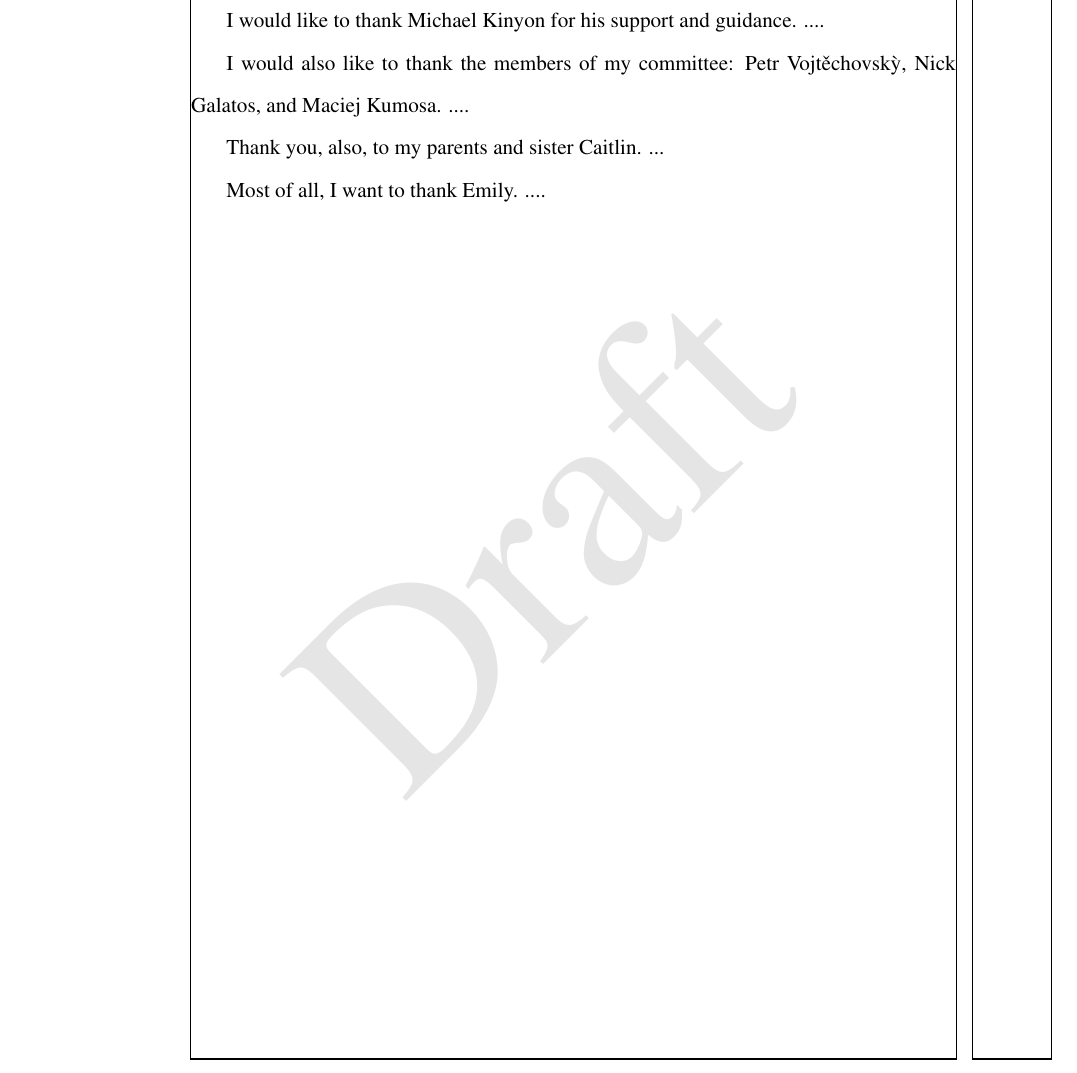
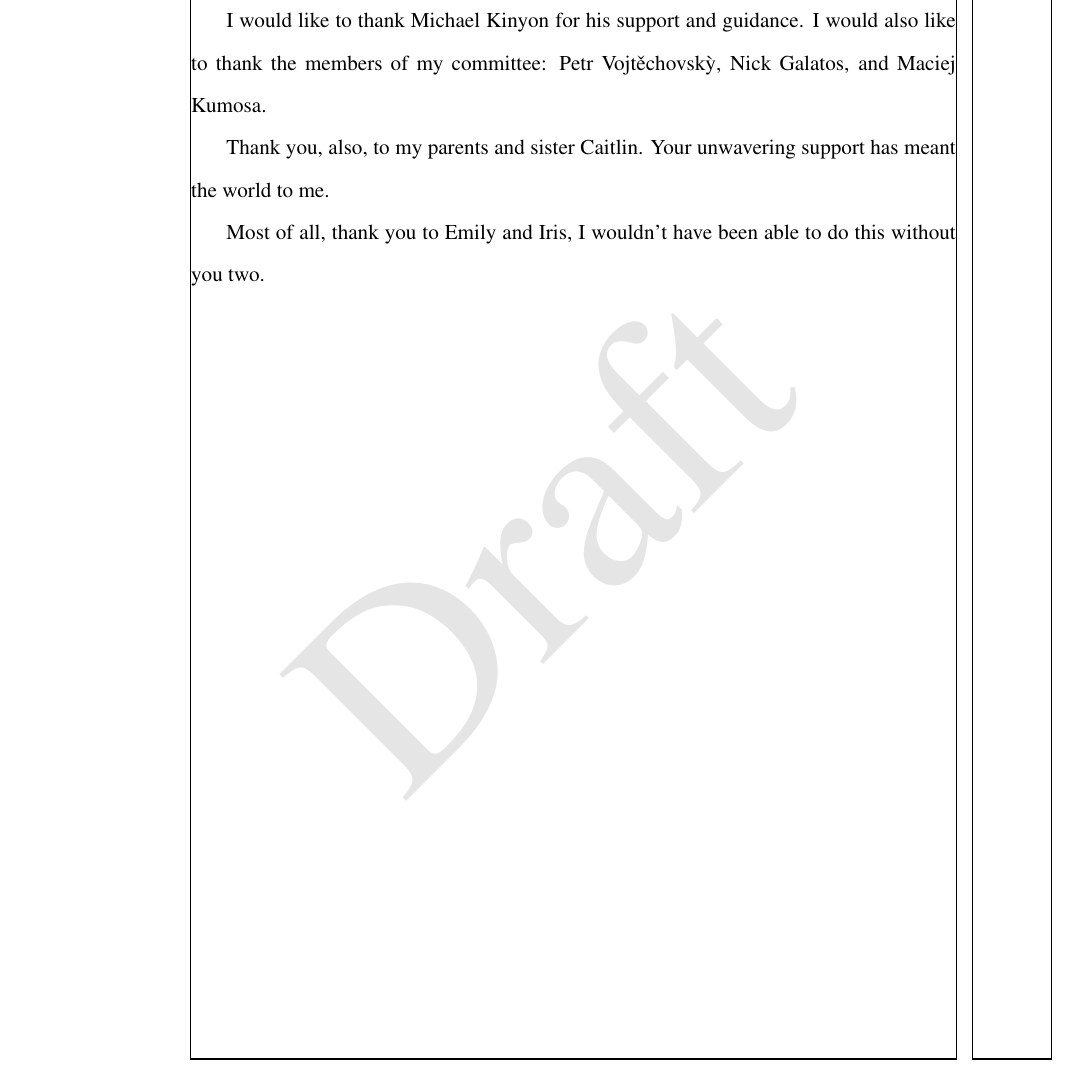
Before and after one commit to riley-britten/dissertation, a LaTeX thesis (topics-Mloops.tex): part of page 3 of 127, cut so that both start at the same text. Compiled offline with pdfLaTeX.

Commit message:
Finished filling in acknowledgments

```diff
--- a/topics-Mloops.tex
+++ b/topics-Mloops.tex
@@ -260,13 +260,12 @@ We will begin by discussing power graphs of Moufang loops. We are able to show t
 % ACKNOWLEDGEMENTS
 \centerline{ACKNOWLEDGEMENTS}
 
-I would like to thank Michael Kinyon for his support and guidance. ....
-
-I would also like to thank the members of my committee: Petr Vojt\v{e}chovsk\`{y}, Nick Galatos, and Maciej Kumosa. ....
-
-Thank you, also, to my parents and sister Caitlin. ...
-
-Most of all, I want to thank Emily. ....
+I would like to thank Michael Kinyon for his support and guidance. I would also like to thank the members of my
+  committee: Petr Vojt\v{e}chovsk\`{y}, Nick Galatos, and Maciej Kumosa.
+
+Thank you, also, to my parents and sister Caitlin. Your unwavering support has meant the world to me.
+
+Most of all, thank you to Emily and Iris, I wouldn't have been able to do this without you two.
 
 %Acknowledgements here!
 \newpage
```
Also changed, not shown: topics-Mloops.pdf, 2 other files.
